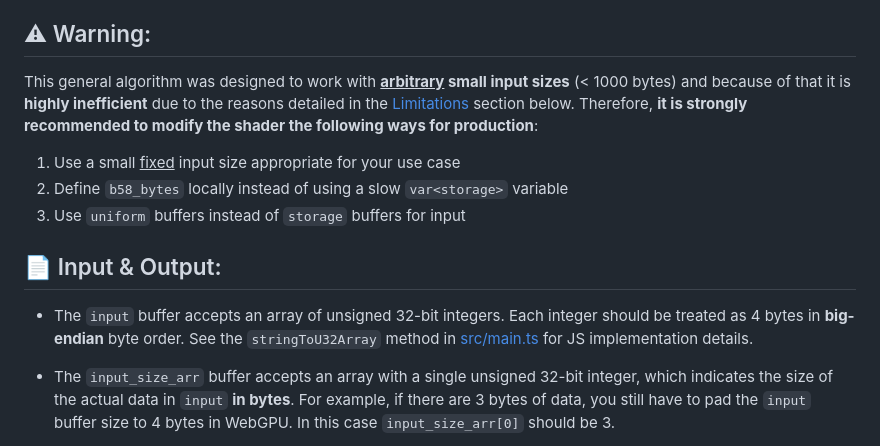
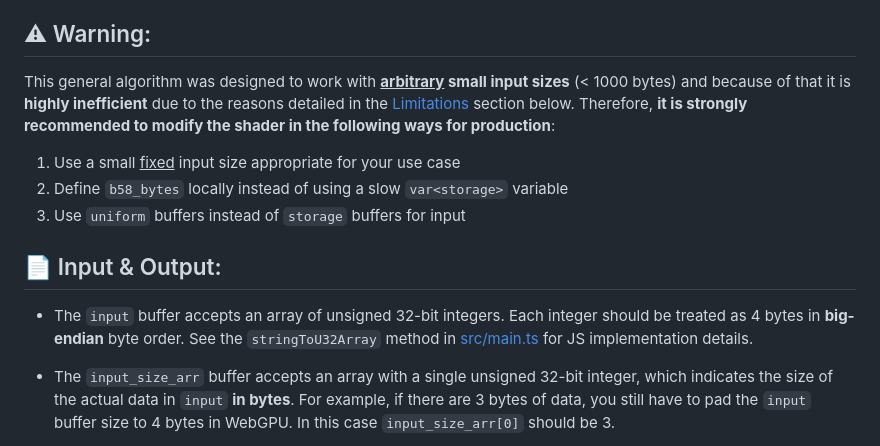
Before and after one commit to Dcfgvy/WebGPU-Base58, a Markdown page: README.md, the part around one of its changes. Rendered like a GitHub page.

Commit message:
readme hotfix

```diff
--- a/README.md
+++ b/README.md
@@ -5,7 +5,7 @@ Implementation of Base58 encoding algorithm in a WebGPU compute shader
 💻 See the demo <a href="https://dcfgvy.github.io/WebGPU-Base58/">here</a> (your browser should support WebGPU)! The shader code itself is available at <a href="https://github.com/Dcfgvy/WebGPU-Base58/blob/main/src/base58.wgsl">src/base58.wgsl</a>.
 
 ## ⚠ Warning:
-This general algorithm was designed to work with **<ins>arbitrary</ins> small input sizes** (< 1000 bytes) and because of that it is **highly inefficient** due to the reasons detailed in the [Limitations](#⏲-limitations) section below. Therefore, **it is strongly recommended to modify the shader the following ways for production**:
+This general algorithm was designed to work with **<ins>arbitrary</ins> small input sizes** (< 1000 bytes) and because of that it is **highly inefficient** due to the reasons detailed in the [Limitations](#⏲-limitations) section below. Therefore, **it is strongly recommended to modify the shader in the following ways for production**:
 1. Use a small <ins>fixed</ins> input size appropriate for your use case
 2. Define `b58_bytes` locally instead of using a slow `var<storage>` variable
 3. Use `uniform` buffers instead of `storage` buffers for input
```
Also changed, not shown: other parts of README.md (+1 -1 lines).
